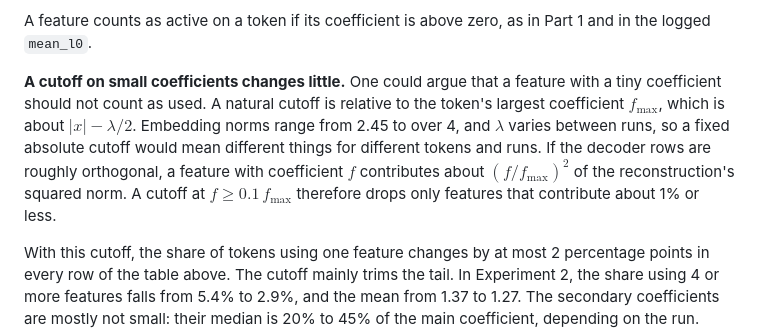
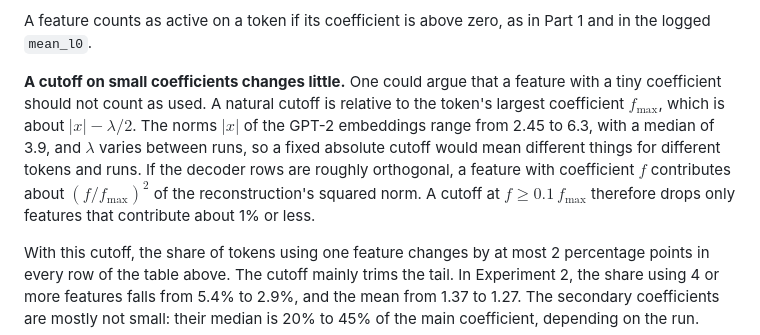
Before and after one commit to nav-nab/sae-raw-embeddings, a Markdown page: docs/write_up_plan.md, the part around the change. GitHub-like rendering.

Commit message:
Write-up plan: state the embedding-norm range correctly
Co-Authored-By: Claude Opus 5.5 <noreply@anthropic.com>
Claude-Session: https://claude.ai/code/session_01DxpRtC3SEBE5oDYgZfkcgs

```diff
--- a/docs/write_up_plan.md
+++ b/docs/write_up_plan.md
@@ -113,7 +113,7 @@ Every token uses at least one feature. A weaker penalty leaves more tokens on a
 
 A feature counts as active on a token if its coefficient is above zero, as in Part 1 and in the logged `mean_l0`.
 
-**A cutoff on small coefficients changes little.** One could argue that a feature with a tiny coefficient should not count as used. A natural cutoff is relative to the token's largest coefficient $f_{\max}$, which is about $\lvert x\rvert - \lambda/2$. Embedding norms range from 2.45 to over 4, and $\lambda$ varies between runs, so a fixed absolute cutoff would mean different things for different tokens and runs. If the decoder rows are roughly orthogonal, a feature with coefficient $f$ contributes about $(f/f_{\max})^2$ of the reconstruction's squared norm. A cutoff at $f \ge 0.1\,f_{\max}$ therefore drops only features that contribute about 1% or less.
+**A cutoff on small coefficients changes little.** One could argue that a feature with a tiny coefficient should not count as used. A natural cutoff is relative to the token's largest coefficient $f_{\max}$, which is about $\lvert x\rvert - \lambda/2$. The norms $\lvert x\rvert$ of the GPT-2 embeddings range from 2.45 to 6.3, with a median of 3.9, and $\lambda$ varies between runs, so a fixed absolute cutoff would mean different things for different tokens and runs. If the decoder rows are roughly orthogonal, a feature with coefficient $f$ contributes about $(f/f_{\max})^2$ of the reconstruction's squared norm. A cutoff at $f \ge 0.1\,f_{\max}$ therefore drops only features that contribute about 1% or less.
 
 With this cutoff, the share of tokens using one feature changes by at most 2 percentage points in every row of the table above. The cutoff mainly trims the tail. In Experiment 2, the share using 4 or more features falls from 5.4% to 2.9%, and the mean from 1.37 to 1.27. The secondary coefficients are mostly not small: their median is 20% to 45% of the main coefficient, depending on the run.
 
```
